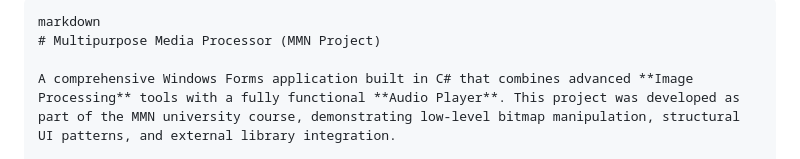
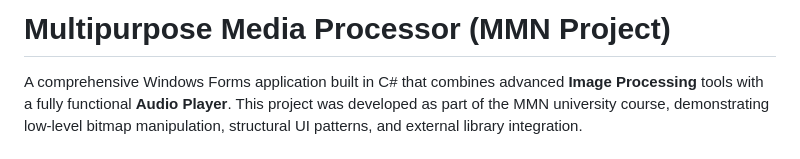
Before and after one commit to OmarHKhalil/University-Projects, a Markdown page: R.md, the part around one of its changes. Drawn GitHub-style.

````diff
--- a/R.md
+++ b/R.md
@@ -1,7 +1,4 @@
 
-
-```
-markdown
 # Multipurpose Media Processor (MMN Project)
 
 A comprehensive Windows Forms application built in C# that combines advanced **Image Processing** tools with a fully functional **Audio Player**. This project was developed as part of the MMN university course, demonstrating low-level bitmap manipulation, structural UI patterns, and external library integration.
````
Also changed, not shown: other parts of R.md (+0 -2 lines).
